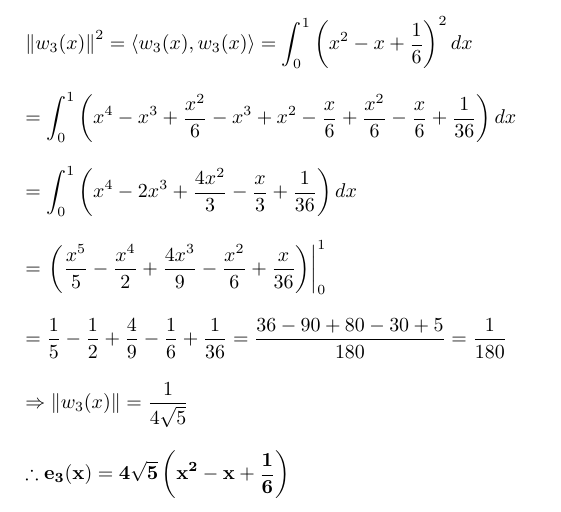
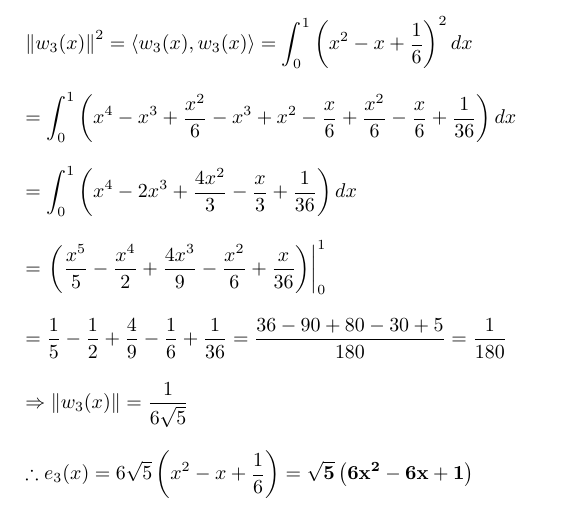
Before and after one commit to osowatzke/ECE501B_HW, a LaTeX problem sheet (7/Homework7_Sowatzke.tex): part of page 2 of 2, cut so that both start at the same text. Compiled offline with pdfLaTeX.

Commit message:
Fixed mistake in derivation of e_3(x)

```diff
--- a/7/Homework7_Sowatzke.tex
+++ b/7/Homework7_Sowatzke.tex
@@ -123,11 +123,11 @@
 		\end{equation*}
 
 		\begin{equation*}
-			\Rightarrow \norm{w_3(x)} = \frac{1}{4\sqrt{5}}
+			\Rightarrow \norm{w_3(x)} = \frac{1}{6\sqrt{5}}
 		\end{equation*}
 
 		\begin{equation*}
-			\mathbf{\therefore e_3(x) = 4\sqrt{5}\left(x^2 - x + \frac{1}{6}\right)}
+			\therefore e_3(x) = 6\sqrt{5}\left(x^2 - x + \frac{1}{6}\right) = \mathbf{ \sqrt{5}\left(6x^2 - 6x + 1\right)}
 		\end{equation*}
 	\end{enumerate}
 \end{document}
```
